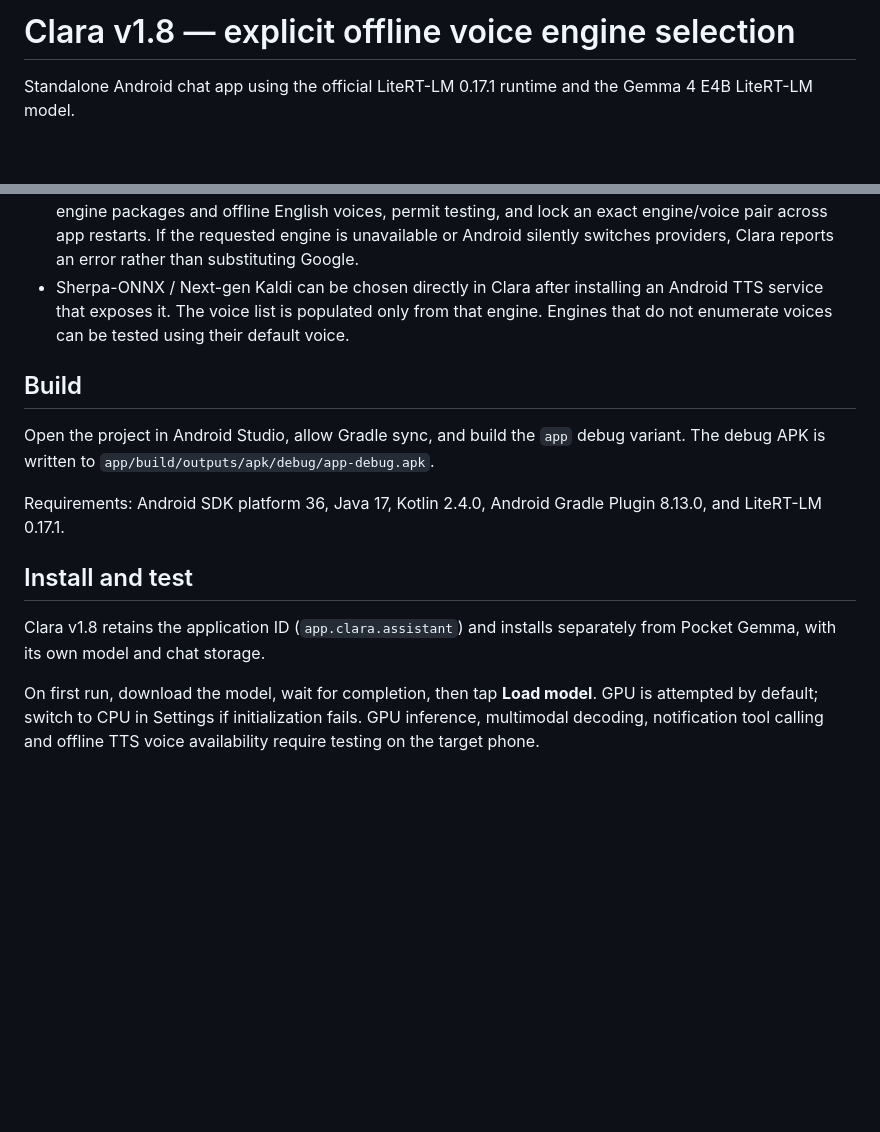
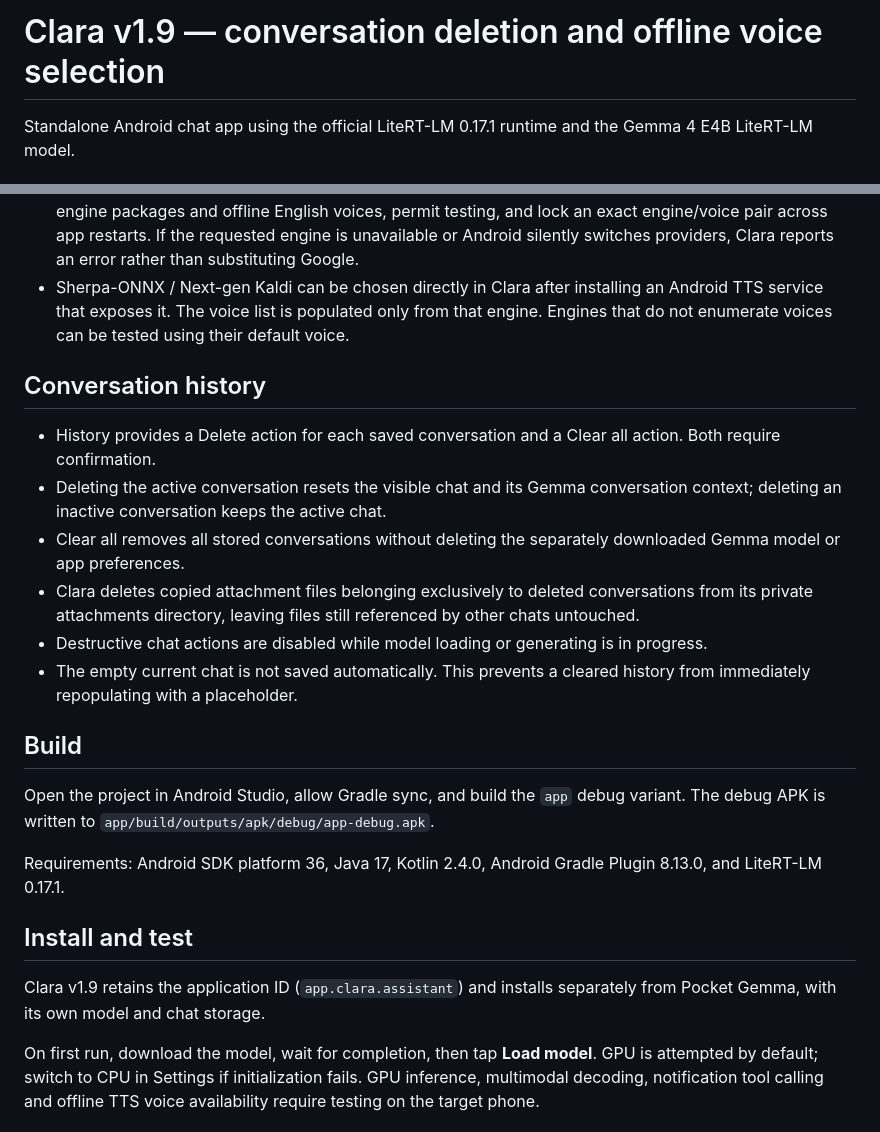
Before and after one commit to Annanpractice/UKMLA_app, a Markdown page: pocket-gemma/README.md, 2 parts joined by grey strips. Drawn GitHub-style; blank space fills up the shorter version.

Commit message:
Clara v1.9: README.md

```diff
--- a/pocket-gemma/README.md
+++ b/pocket-gemma/README.md
@@ -1,4 +1,4 @@
-# Clara v1.8 — explicit offline voice engine selection
+# Clara v1.9 — conversation deletion and offline voice selection
 
 Standalone Android chat app using the official LiteRT-LM 0.17.1 runtime and the Gemma 4 E4B LiteRT-LM model.
 
@@ -24,6 +24,15 @@ The remaining phone test is to run a structured synthetic prompt set (the design
 - Android TextToSpeech Read aloud and Stop controls. Voice settings explicitly enumerate installed TTS engine packages and offline English voices, permit testing, and lock an exact engine/voice pair across app restarts. If the requested engine is unavailable or Android silently switches providers, Clara reports an error rather than substituting Google.
 - Sherpa-ONNX / Next-gen Kaldi can be chosen directly in Clara after installing an Android TTS service that exposes it. The voice list is populated only from that engine. Engines that do not enumerate voices can be tested using their default voice.
 
+## Conversation history
+
+- History provides a Delete action for each saved conversation and a Clear all action. Both require confirmation.
+- Deleting the active conversation resets the visible chat and its Gemma conversation context; deleting an inactive conversation keeps the active chat.
+- Clear all removes all stored conversations without deleting the separately downloaded Gemma model or app preferences.
+- Clara deletes copied attachment files belonging exclusively to deleted conversations from its private attachments directory, leaving files still referenced by other chats untouched.
+- Destructive chat actions are disabled while model loading or generating is in progress.
+- The empty current chat is not saved automatically. This prevents a cleared history from immediately repopulating with a placeholder.
+
 ## Build
 
 Open the project in Android Studio, allow Gradle sync, and build the `app` debug variant. The debug APK is written to `app/build/outputs/apk/debug/app-debug.apk`.
@@ -32,7 +41,7 @@ Requirements: Android SDK platform 36, Java 17, Kotlin 2.4.0, Android Gradle Plu
 
 ## Install and test
 
-Clara v1.8 retains the application ID (`app.clara.assistant`) and installs separately from Pocket Gemma, with its own model and chat storage.
+Clara v1.9 retains the application ID (`app.clara.assistant`) and installs separately from Pocket Gemma, with its own model and chat storage.
 
 On first run, download the model, wait for completion, then tap **Load model**. GPU is attempted by default; switch to CPU in Settings if initialization fails. GPU inference, multimodal decoding, notification tool calling and offline TTS voice availability require testing on the target phone.
 
```
